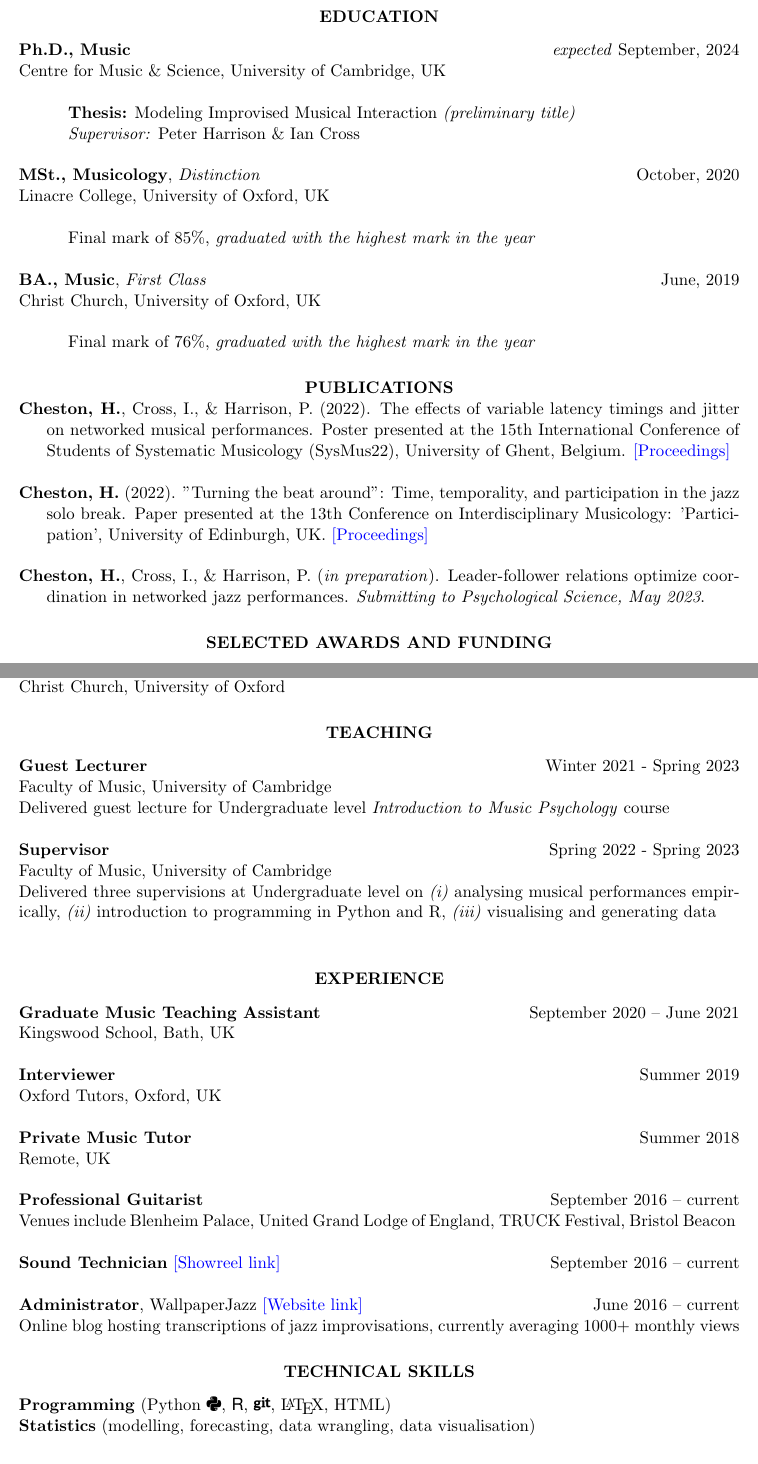
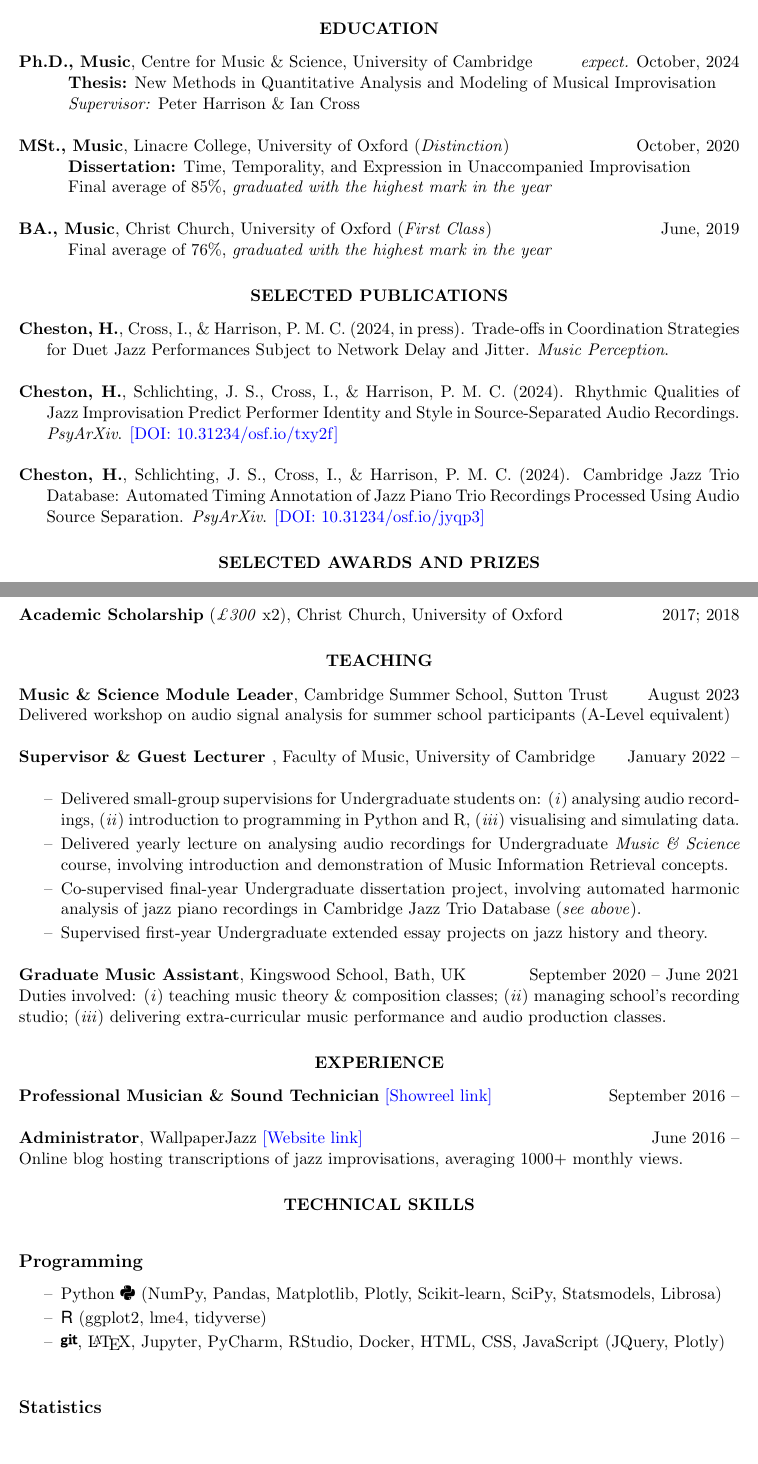
Before and after one commit to HuwCheston/cheston_cv_resume, a LaTeX CV (cheston_cv_short.tex): two parts of pages 1 and 2 of 2, joined at a grey line, cut so that both start at the same text. Compiled offline with pdfLaTeX.

Commit message:
Updated short CV

```diff
--- a/cheston_cv_short.tex
+++ b/cheston_cv_short.tex
@@ -19,31 +19,30 @@
 %----------------------------------------------------------------------------
 \section{\centerline{EDUCATION}}
 \vspace{8pt} % Gap between title and text
-\textbf{Ph.D., Music}  \hfill \emph{expected} September, 2024   \\
-Centre for Music \& Science, University of Cambridge, UK \\ \\
-\-\hspace{1cm} \textbf{Thesis:} Modeling Improvised Musical Interaction \emph{(preliminary title)} \\
+\textbf{Ph.D., Music}, Centre for Music \& Science, University of Cambridge  \hfill \emph{expect.} October, 2024   \\
+\-\hspace{1cm} \textbf{Thesis:} New Methods in Quantitative Analysis and Modeling of Musical Improvisation \\
 \-\hspace{1cm} \emph{Supervisor:} Peter Harrison \& Ian Cross
 
-\textbf{MSt., Musicology}, \emph{Distinction} \hfill October, 2020\\
-Linacre College, University of Oxford, UK \\ \\
-\-\hspace{1cm} Final mark of 85\%, \textit{graduated with the highest mark in the year}
+\textbf{MSt., Music}, Linacre College, University of Oxford (\emph{Distinction}) \hfill October, 2020\\
+\-\hspace{1cm} \textbf{Dissertation:} Time, Temporality, and Expression in Unaccompanied Improvisation \\
+\-\hspace{1cm} Final average of 85\%, \textit{graduated with the highest mark in the year}
 
-\textbf{BA., Music}, \emph{First Class} \hfill June, 2019 \\
-Christ Church, University of Oxford, UK \\ \\
-\-\hspace{1cm} Final mark of 76\%, \textit{graduated with the highest mark in the year}
+\textbf{BA., Music}, Christ Church, University of Oxford (\emph{First Class}) \hfill June, 2019 \\
+\-\hspace{1cm} Final average of 76\%, \textit{graduated with the highest mark in the year}
 %----------------------------------------------------------------------------------------
 %	PUBLICATIONS SECTION (APA)
 %----------------------------------------------------------------------------------------
-\section{\centerline{PUBLICATIONS}}
+\section{\centerline{SELECTED PUBLICATIONS}}
+\vspace{8pt}
 \begin{hangparas}{.25in}{1}
-\textbf{Cheston, H.}, Cross, I., \& Harrison, P. (2022). The effects of variable latency timings and jitter on networked musical performances. Poster presented at the 15th International Conference of Students of Systematic Musicology (SysMus22), University of Ghent, Belgium. \href{http://hdl.handle.net/1854/LU-01GVD6WBCVPGRAHMNYR1CEXF57}{[Proceedings]}
+\textbf{Cheston, H.}, Cross, I., \& Harrison, P. M. C. (2024, in press). Trade-offs in Coordination Strategies for Duet Jazz Performances Subject to Network Delay and Jitter. \emph{Music Perception}.
 
-\textbf{Cheston, H.} (2022). "Turning the beat around": Time, temporality, and participation in the jazz solo break. Paper presented at the 13th Conference on Interdisciplinary Musicology: 'Participation', University of Edinburgh, UK. \href{http://journals.ed.ac.uk/CIM22-Proceedings}{[Proceedings]}
+\textbf{Cheston, H.}, Schlichting, J. S., Cross, I., \& Harrison, P. M. C. (2024). Rhythmic Qualities of Jazz Improvisation Predict Performer Identity and Style in Source-Separated Audio Recordings. \emph{PsyArXiv}. \href{https://doi.org/10.31234/osf.io/txy2f}{[DOI: 10.31234/osf.io/txy2f]}
 
-\textbf{Cheston, H.}, Cross, I., \& Harrison, P. (\textit{in preparation}). Leader-follower relations optimize coordination in networked jazz performances. \emph{Submitting to Psychological Science, May 2023}.
+\textbf{Cheston, H.}, Schlichting, J. S., Cross, I., \& Harrison, P. M. C. (2024). Cambridge Jazz Trio Database: Automated Timing Annotation of Jazz Piano Trio Recordings Processed Using Audio Source Separation. \emph{PsyArXiv}. \href{https://doi.org/10.31234/osf.io/jyqp3}{[DOI: 10.31234/osf.io/jyqp3]}
 \end{hangparas}
 %----------------------------------------------------------------------------------------
 %	AWARDS AND PRIZES
 %----------------------------------------------------------------------------------------
-\section{\centerline{SELECTED AWARDS AND FUNDING}}
+\section{\centerline{SELECTED AWARDS AND PRIZES}}
 \vspace{8pt} % Gap between title and text
@@ -71,45 +64,47 @@ Awarded for highest mark in the 2019 BA. Music cohort
-Christ Church, University of Oxford
+\textbf{Academic Scholarship} (\emph{£300} x2), Christ Church, University of Oxford \hfill  2017; 2018
+
 %----------------------------------------------------------------------------------------
 %	TEACHING
 %----------------------------------------------------------------------------------------
 \section{\centerline{TEACHING}}
-\vspace{8pt} % Gap between title and text
-\textbf{Guest Lecturer} \hfill Winter 2021 - Spring 2023\\
-% Where
-Faculty of Music, University of Cambridge \\
-% Magnitude
-Delivered guest lecture for Undergraduate level \emph{Introduction to Music Psychology} course
+\vspace{8pt}
+\textbf{Music \& Science Module Leader}, Cambridge Summer School, Sutton Trust \hfill August 2023 \\
+Delivered workshop on audio signal analysis for summer school participants (A-Level equivalent)
 
-\textbf{Supervisor} \hfill Spring 2022 - Spring 2023\\
-% Where
-Faculty of Music, University of Cambridge\\
-% Magnitude
-Delivered three supervisions at Undergraduate level on \emph{(i)} analysing musical performances empirically, \emph{(ii)} introduction to programming in Python and R, \emph{(iii)} visualising and generating data \\
+\textbf{Supervisor \& Guest Lecturer }, Faculty of Music, University of Cambridge \hfill January 2022 – \\
+\vspace{0pt}
+\begin{itemize}
+\setlength\itemsep{0pt}
+    \item[--]Delivered small-group supervisions for Undergraduate students on: (\emph{i}) analysing audio recordings, (\emph{ii}) introduction to programming in Python and R, (\emph{iii}) visualising and simulating data.
+    \item[--]Delivered yearly lecture on analysing audio recordings for Undergraduate \emph{Music \& Science} course, involving introduction and demonstration of Music Information Retrieval concepts.
+    \item[--]Co-supervised final-year Undergraduate dissertation project, involving automated harmonic analysis of jazz piano recordings in Cambridge Jazz Trio Database (\emph{see above}).
+    \item[--]Supervised first-year Undergraduate extended essay projects on jazz history and theory.
+\end{itemize}
+
+\textbf{Graduate Music Assistant}, Kingswood School, Bath, UK \hfill September 2020 -- June 2021 \\
+Duties involved: (\emph{i}) teaching music theory \& composition classes; (\emph{ii}) managing school’s recording studio; (\emph{iii}) delivering extra-curricular music performance and audio production classes.
+
+
 %----------------------------------------------------------------------------------------
-%	EXPERIENCE
+%	Experience
 %----------------------------------------------------------------------------------------
 \section{\centerline{EXPERIENCE}}
-\vspace{8pt} % Gap between title and text
-\textbf{Graduate Music Teaching Assistant} \hfill September 2020 -- June 2021 \\
-Kingswood School, Bath, UK \hfill
+\vspace{8pt}
+\textbf{Professional Musician \& Sound Technician} \href{https://www.youtube.com/watch?v=2ccWNviTf4A&ab_channel=HuwCheston}{[Showreel link]} \hfill September 2016 –
 
-\textbf{Interviewer} \hfill Summer 2019 \\
-Oxford Tutors, Oxford, UK \hfill
+\textbf{Administrator}, WallpaperJazz \href{https://wallpaperjazz.wordpress.com/}{[Website link]} \hfill June 2016 – \\
+Online blog hosting transcriptions of jazz improvisations, averaging 1000+ monthly views.
 
-\textbf{Private Music Tutor} \hfill Summer 2018 \\
-Remote, UK \hfill
-
-\textbf{Professional Guitarist} \hfill September 2016 -- current \\
-Venues include Blenheim Palace, United Grand Lodge of England, TRUCK Festival, Bristol Beacon \hfill
-
-\textbf{Sound Technician} \href{https://www.youtube.com/watch?v=2ccWNviTf4A&ab_channel=HuwCheston}{[Showreel link]} \hfill September 2016 -- current
-
-\textbf{Administrator}, WallpaperJazz \href{https://wallpaperjazz.wordpress.com/}{[Website link]} \hfill June 2016 -- current \\
-Online blog hosting transcriptions of jazz improvisations, currently averaging 1000+ monthly views
 %----------------------------------------------------------------------------------------
 %	TECHNICAL SKILLS
 %----------------------------------------------------------------------------------------
 \section{\centerline{TECHNICAL SKILLS}}
 \vspace{8pt} % Gap between title and text
-\textbf{Programming} (Python \faPython, \textsf{R}, \faGit, \LaTeX, HTML) \\
-\textbf{Statistics} (modelling, forecasting, data wrangling, data visualisation)
+\subsection{Programming}
+\begin{itemize}
+\setlength\itemsep{0pt}
+    \item[--]Python \faPython \hspace{4pt}(NumPy, Pandas, Matplotlib, Plotly, Scikit-learn, SciPy, Statsmodels, Librosa)
+    \item[--]\textsf{R} (ggplot2, lme4, tidyverse)
+    \item[--] \faGit, \LaTeX, Jupyter, PyCharm, RStudio, Docker, HTML, CSS, JavaScript (JQuery, Plotly)
+\end{itemize}
+\subsection{Statistics}
```
Also changed, not shown: cheston_cv_short.pdf, cheston_cv_short.tex (32 more changed lines).
